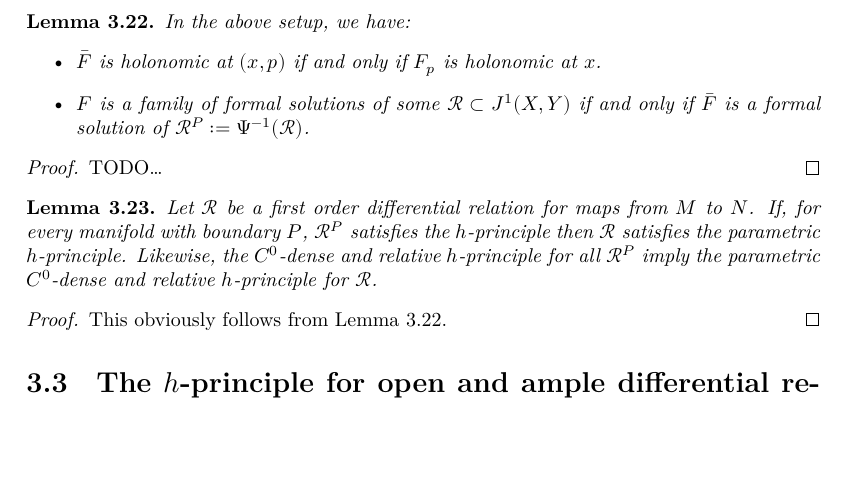
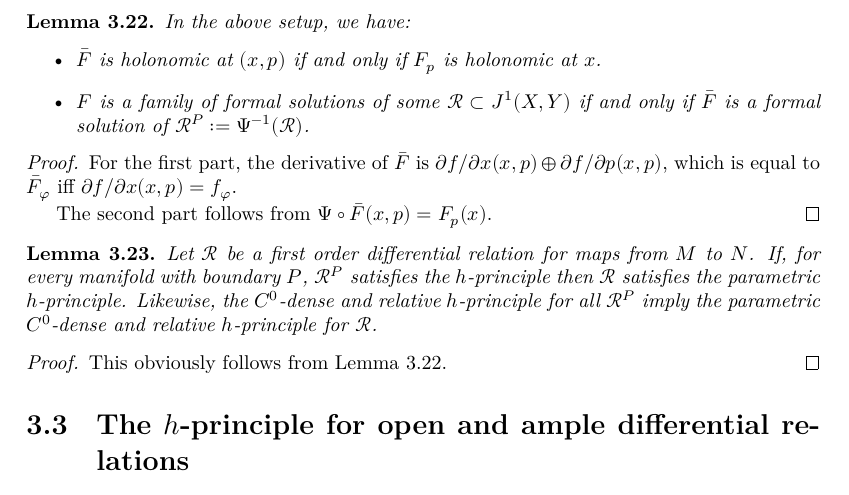
Before and after one commit to leanprover-community/sphere-eversion, a LaTeX thesis (blueprint/src/print.tex, which reads blueprint/src/global_convex_integration.tex): part of page 26 of 29, cut so that both start at the same text, the shorter picture padded with empty space. Compiled offline with XeLaTeX.

Commit message:
finish param_trick

```diff
--- a/blueprint/src/global_convex_integration.tex
+++ b/blueprint/src/global_convex_integration.tex
@@ -539,7 +539,11 @@ $\bar F(x, p) := (f_p(x), φ_{p, x} ⊕ ∂f/∂p(x, p))$.
 \end{lemma}
 
 \begin{proof}
-  TODO\dots
+  \leanok
+  For the first part, the derivative of $\bar F$ is $∂f/∂x(x, p) ⊕ ∂f/∂p(x, p)$, which is equal to
+  $\bar F_φ$ iff $∂f/∂x(x, p) = f_φ$.
+
+  The second part follows from $Ψ ∘ \bar F(x,p)=F_p(x)$.
 \end{proof}
 
 \begin{lemma}
```
Also changed, not shown: 4 other files.
